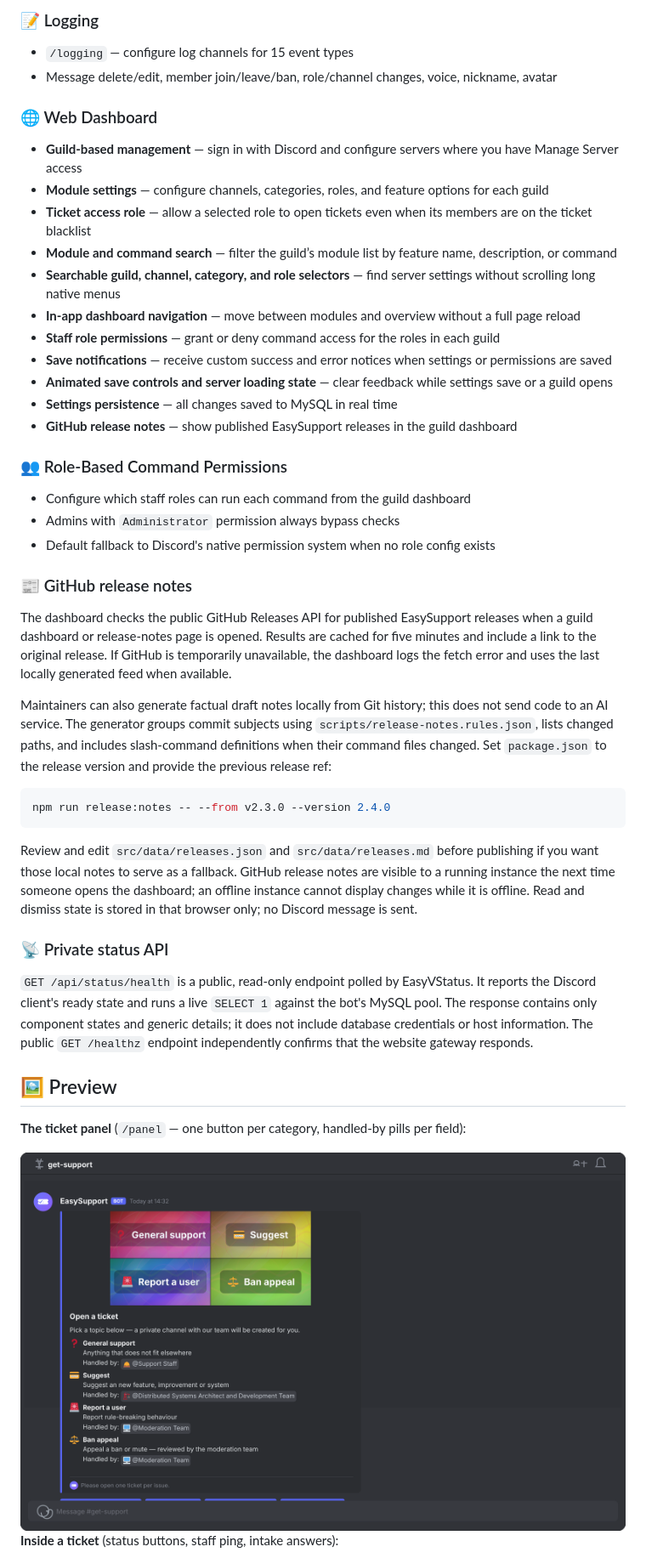
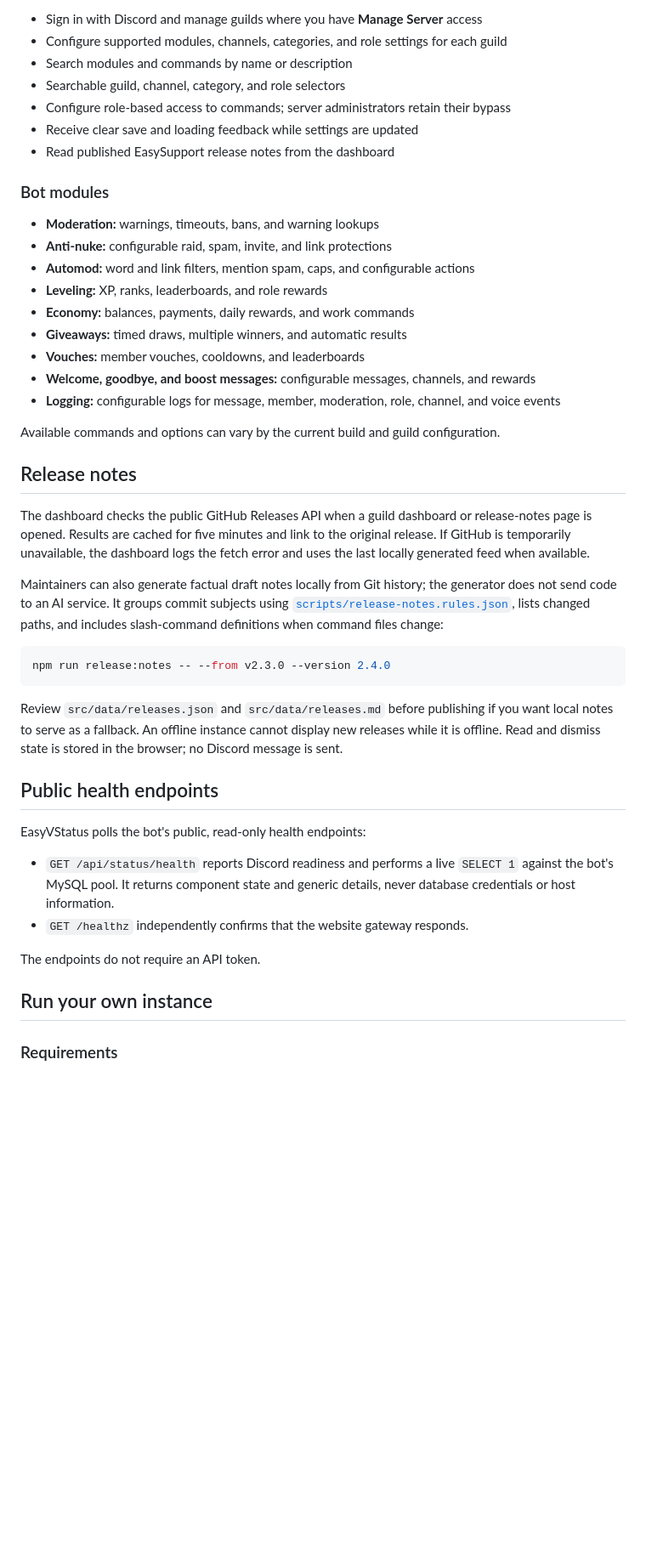
Before and after one commit to Marcel1kub1/EasySupport, a Markdown page: README.md, the part around one of its changes. Shown at 85% size. Rendered like a GitHub page; blank space fills up the shorter version.

````diff
--- a/README.md
+++ b/README.md
@@ -86,51 +55,58 @@
 
-### 📝 Logging
-- `/logging` — configure log channels for 15 event types
-- Message delete/edit, member join/leave/ban, role/channel changes, voice, nickname, avatar
+- Sign in with Discord and manage guilds where you have **Manage Server** access
+- Configure supported modules, channels, categories, and role settings for each guild
+- Search modules and commands by name or description
+- Searchable guild, channel, category, and role selectors
+- Configure role-based access to commands; server administrators retain their bypass
+- Receive clear save and loading feedback while settings are updated
+- Read published EasySupport release notes from the dashboard
 
-### 🌐 Web Dashboard
-- **Guild-based management** — sign in with Discord and configure servers where you have Manage Server access
-- **Module settings** — configure channels, categories, roles, and feature options for each guild
-- **Ticket access role** — allow a selected role to open tickets even when its members are on the ticket blacklist
-- **Module and command search** — filter the guild’s module list by feature name, description, or command
-- **Searchable guild, channel, category, and role selectors** — find server settings without scrolling long native menus
-- **In-app dashboard navigation** — move between modules and overview without a full page reload
-- **Staff role permissions** — grant or deny command access for the roles in each guild
-- **Save notifications** — receive custom success and error notices when settings or permissions are saved
-- **Animated save controls and server loading state** — clear feedback while settings save or a guild opens
-- **Settings persistence** — all changes saved to MySQL in real time
-- **GitHub release notes** — show published EasySupport releases in the guild dashboard
+### Bot modules
 
-### 👥 Role-Based Command Permissions
-- Configure which staff roles can run each command from the guild dashboard
-- Admins with `Administrator` permission always bypass checks
-- Default fallback to Discord's native permission system when no role config exists
+- **Moderation:** warnings, timeouts, bans, and warning lookups
+- **Anti-nuke:** configurable raid, spam, invite, and link protections
+- **Automod:** word and link filters, mention spam, caps, and configurable actions
+- **Leveling:** XP, ranks, leaderboards, and role rewards
+- **Economy:** balances, payments, daily rewards, and work commands
+- **Giveaways:** timed draws, multiple winners, and automatic results
+- **Vouches:** member vouches, cooldowns, and leaderboards
+- **Welcome, goodbye, and boost messages:** configurable messages, channels, and rewards
+- **Logging:** configurable logs for message, member, moderation, role, channel, and voice events
 
-### 📰 GitHub release notes
+Available commands and options can vary by the current build and guild configuration.
 
-The dashboard checks the public GitHub Releases API for published EasySupport releases when a guild dashboard or release-notes page is opened. Results are cached for five minutes and include a link to the original release. If GitHub is temporarily unavailable, the dashboard logs the fetch error and uses the last locally generated feed when available.
+## Release notes
 
-Maintainers can also generate factual draft notes locally from Git history; this does not send code to an AI service. The generator groups commit subjects using `scripts/release-notes.rules.json`, lists changed paths, and includes slash-command definitions when their command files changed. Set `package.json` to the release version and provide the previous release ref:
+The dashboard checks the public GitHub Releases API when a guild dashboard or release-notes page
+is opened. Results are cached for five minutes and link to the original release. If GitHub is
+temporarily unavailable, the dashboard logs the fetch error and uses the last locally generated
+feed when available.
+
+Maintainers can also generate factual draft notes locally from Git history; the generator does
+not send code to an AI service. It groups commit subjects using
+[`scripts/release-notes.rules.json`](./scripts/release-notes.rules.json), lists changed paths, and
+includes slash-command definitions when command files change:
 
 ```bash
 npm run release:notes -- --from v2.3.0 --version 2.4.0
 ```
 
-Review and edit `src/data/releases.json` and `src/data/releases.md` before publishing if you want those local notes to serve as a fallback. GitHub release notes are visible to a running instance the next time someone opens the dashboard; an offline instance cannot display changes while it is offline. Read and dismiss state is stored in that browser only; no Discord message is sent.
+Review `src/data/releases.json` and `src/data/releases.md` before publishing if you want local
+notes to serve as a fallback. An offline instance cannot display new releases while it is offline.
+Read and dismiss state is stored in the browser; no Discord message is sent.
 
-### 📡 Private status API
+## Public health endpoints
 
-`GET /api/status/health` is a public, read-only endpoint polled by EasyVStatus. It reports the
-Discord client's ready state and runs a live `SELECT 1` against the bot's MySQL pool. The response
-contains only component states and generic details; it does not include database credentials or
-host information. The public `GET /healthz` endpoint independently confirms that the website
-gateway responds.
+EasyVStatus polls the bot's public, read-only health endpoints:
 
-## 🖼️ Preview
+- `GET /api/status/health` reports Discord readiness and performs a live `SELECT 1` against the
+  bot's MySQL pool. It returns component state and generic details, never database credentials
+  or host information.
+- `GET /healthz` independently confirms that the website gateway responds.
 
-**The ticket panel** (`/panel` — one button per category, handled-by pills per field):
+The endpoints do not require an API token.
 
-<img src="assets/panel.png" alt="Discord message showing the EasySupport ticket panel with four category buttons" width="100%">
+## Run your own instance
 
-**Inside a ticket** (status buttons, staff ping, intake answers):
+### Requirements
 
````
Also changed, not shown: other parts of README.md (+139 -194 lines).
